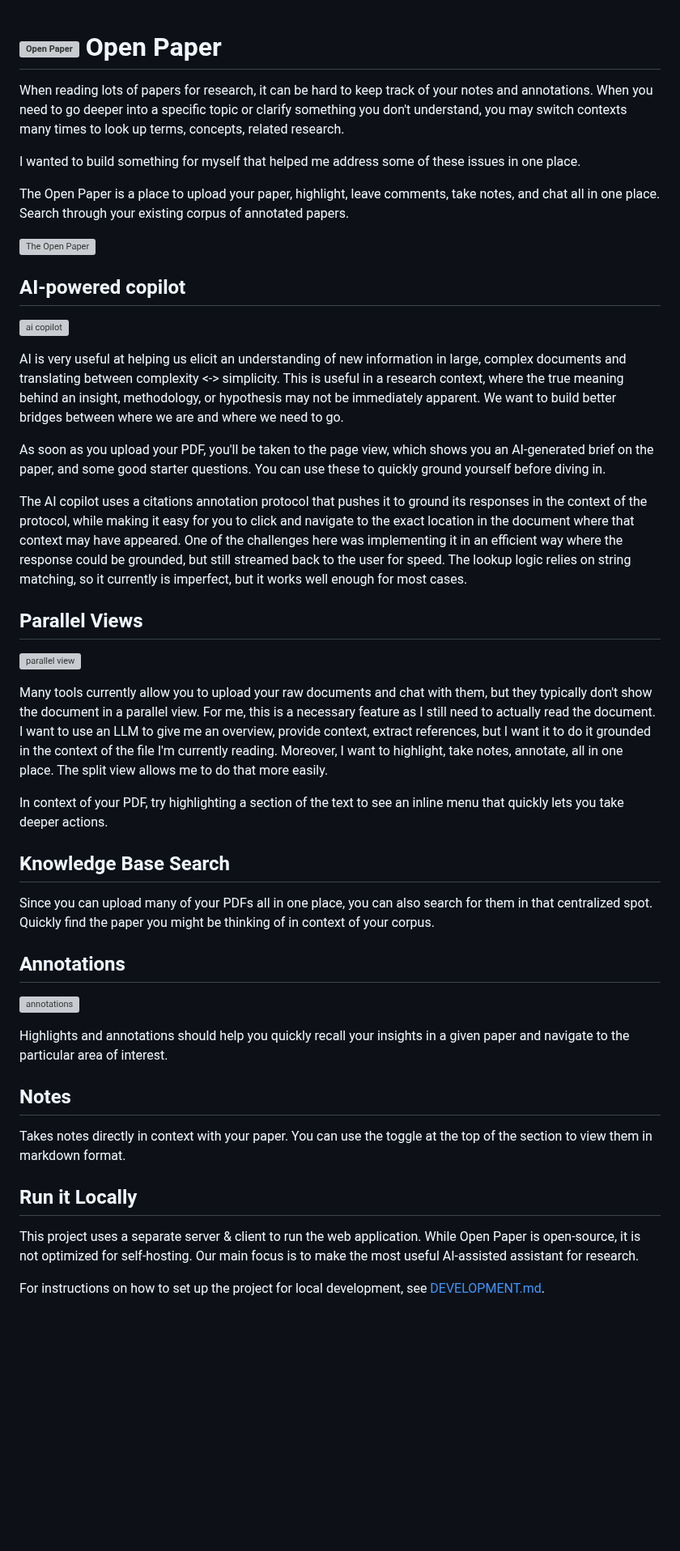
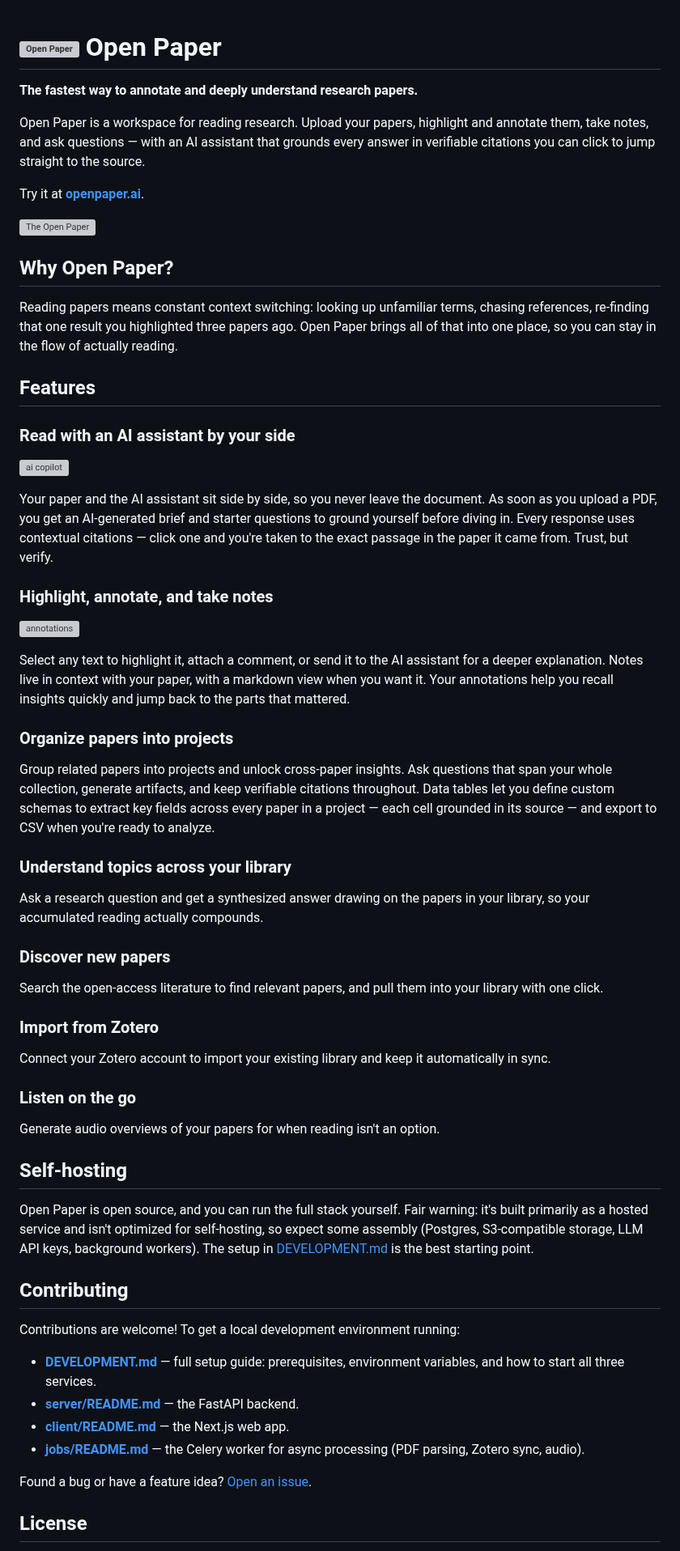
Before and after one commit to khoj-ai/openpaper, a Markdown page: README.md, the part around one of its changes. Shown at 81% size. Drawn GitHub-style; blank space fills up the shorter version; grey boxes are pictures that could not be loaded.

Commit message:
update the README for recency for features

```diff
--- a/README.md
+++ b/README.md
@@ -1,48 +1,65 @@
 # ![Open Paper](https://raw.githubusercontent.com/sabaimran/openpaper/refs/heads/master/client/src/app/openpaper.svg) Open Paper
 
+**The fastest way to annotate and deeply understand research papers.**
 
-When reading lots of papers for research, it can be hard to keep track of your notes and annotations. When you need to go deeper into a specific topic or clarify something you don't understand, you may switch contexts many times to look up terms, concepts, related research.
+Open Paper is a workspace for reading research. Upload your papers, highlight and annotate them, take notes, and ask questions — with an AI assistant that grounds every answer in verifiable citations you can click to jump straight to the source.
 
-I wanted to build something for myself that helped me address some of these issues in one place.
-
-The Open Paper is a place to upload your paper, highlight, leave comments, take notes, and chat all in one place. Search through your existing corpus of annotated papers.
+Try it at **[openpaper.ai](https://openpaper.ai)**.
 
 ![The Open Paper](./demo.gif)
 
-## AI-powered copilot
+## Why Open Paper?
+
+Reading papers means constant context switching: looking up unfamiliar terms, chasing references, re-finding that one result you highlighted three papers ago. Open Paper brings all of that into one place, so you can stay in the flow of actually reading.
+
+## Features
+
+### Read with an AI assistant by your side
 
 ![ai copilot](https://assets.khoj.dev/op_chat_1.png)
 
-AI is very useful at helping us elicit an understanding of new information in large, complex documents and translating between complexity <-> simplicity. This is useful in a research context, where the true meaning behind an insight, methodology, or hypothesis may not be immediately apparent. We want to build better bridges between where we are and where we need to go.
+Your paper and the AI assistant sit side by side, so you never leave the document. As soon as you upload a PDF, you get an AI-generated brief and starter questions to ground yourself before diving in. Every response uses contextual citations — click one and you're taken to the exact passage in the paper it came from. Trust, but verify.
 
-As soon as you upload your PDF, you'll be taken to the page view, which shows you an AI-generated brief on the paper, and some good starter questions. You can use these to quickly ground yourself before diving in.
-
-The AI copilot uses a citations annotation protocol that pushes it to ground its responses in the context of the protocol, while making it easy for you to click and navigate to the exact location in the document where that context may have appeared. One of the challenges here was implementing it in an efficient way where the response could be grounded, but still streamed back to the user for speed. The lookup logic relies on string matching, so it currently is imperfect, but it works well enough for most cases.
-
-## Parallel Views
-
-![parallel view](https://assets.khoj.dev/op_parallel_1.jpeg)
-
-Many tools currently allow you to upload your raw documents and chat with them, but they typically don't show the document in a parallel view. For me, this is a necessary feature as I still need to actually read the document. I want to use an LLM to give me an overview, provide context, extract references, but I want it to do it grounded in the context of the file I'm currently reading. Moreover, I want to highlight, take notes, annotate, all in one place. The split view allows me to do that more easily.
-
-In context of your PDF, try highlighting a section of the text to see an inline menu that quickly lets you take deeper actions.
-
-## Knowledge Base Search
-
-Since you can upload many of your PDFs all in one place, you can also search for them in that centralized spot. Quickly find the paper you might be thinking of in context of your corpus.
-
-## Annotations
+### Highlight, annotate, and take notes
 
 ![annotations](https://assets.khoj.dev/op_annotations_1.jpeg)
 
-Highlights and annotations should help you quickly recall your insights in a given paper and navigate to the particular area of interest.
+Select any text to highlight it, attach a comment, or send it to the AI assistant for a deeper explanation. Notes live in context with your paper, with a markdown view when you want it. Your annotations help you recall insights quickly and jump back to the parts that mattered.
 
-## Notes
+### Organize papers into projects
 
-Takes notes directly in context with your paper. You can use the toggle at the top of the section to view them in markdown format.
+Group related papers into projects and unlock cross-paper insights. Ask questions that span your whole collection, generate artifacts, and keep verifiable citations throughout. Data tables let you define custom schemas to extract key fields across every paper in a project — each cell grounded in its source — and export to CSV when you're ready to analyze.
 
-## Run it Locally
+### Understand topics across your library
 
-This project uses a separate server & client to run the web application. While Open Paper is open-source, it is not optimized for self-hosting. Our main focus is to make the most useful AI-assisted assistant for research.
+Ask a research question and get a synthesized answer drawing on the papers in your library, so your accumulated reading actually compounds.
 
-For instructions on how to set up the project for local development, see [DEVELOPMENT.md](./DEVELOPMENT.md).
+### Discover new papers
+
+Search the open-access literature to find relevant papers, and pull them into your library with one click.
+
+### Import from Zotero
+
+Connect your Zotero account to import your existing library and keep it automatically in sync.
+
+### Listen on the go
+
+Generate audio overviews of your papers for when reading isn't an option.
+
+## Self-hosting
+
+Open Paper is open source, and you can run the full stack yourself. Fair warning: it's built primarily as a hosted service and isn't optimized for self-hosting, so expect some assembly (Postgres, S3-compatible storage, LLM API keys, background workers). The setup in [DEVELOPMENT.md](./DEVELOPMENT.md) is the best starting point.
+
+## Contributing
+
+Contributions are welcome! To get a local development environment running:
+
+- **[DEVELOPMENT.md](./DEVELOPMENT.md)** — full setup guide: prerequisites, environment variables, and how to start all three services.
+- **[server/README.md](./server/README.md)** — the FastAPI backend.
+- **[client/README.md](./client/README.md)** — the Next.js web app.
+- **[jobs/README.md](./jobs/README.md)** — the Celery worker for async processing (PDF parsing, Zotero sync, audio).
+
+Found a bug or have a feature idea? [Open an issue](https://github.com/khoj-ai/openpaper/issues).
+
+## License
+
```
Also changed, not shown: other parts of README.md (+1 -0 lines).
